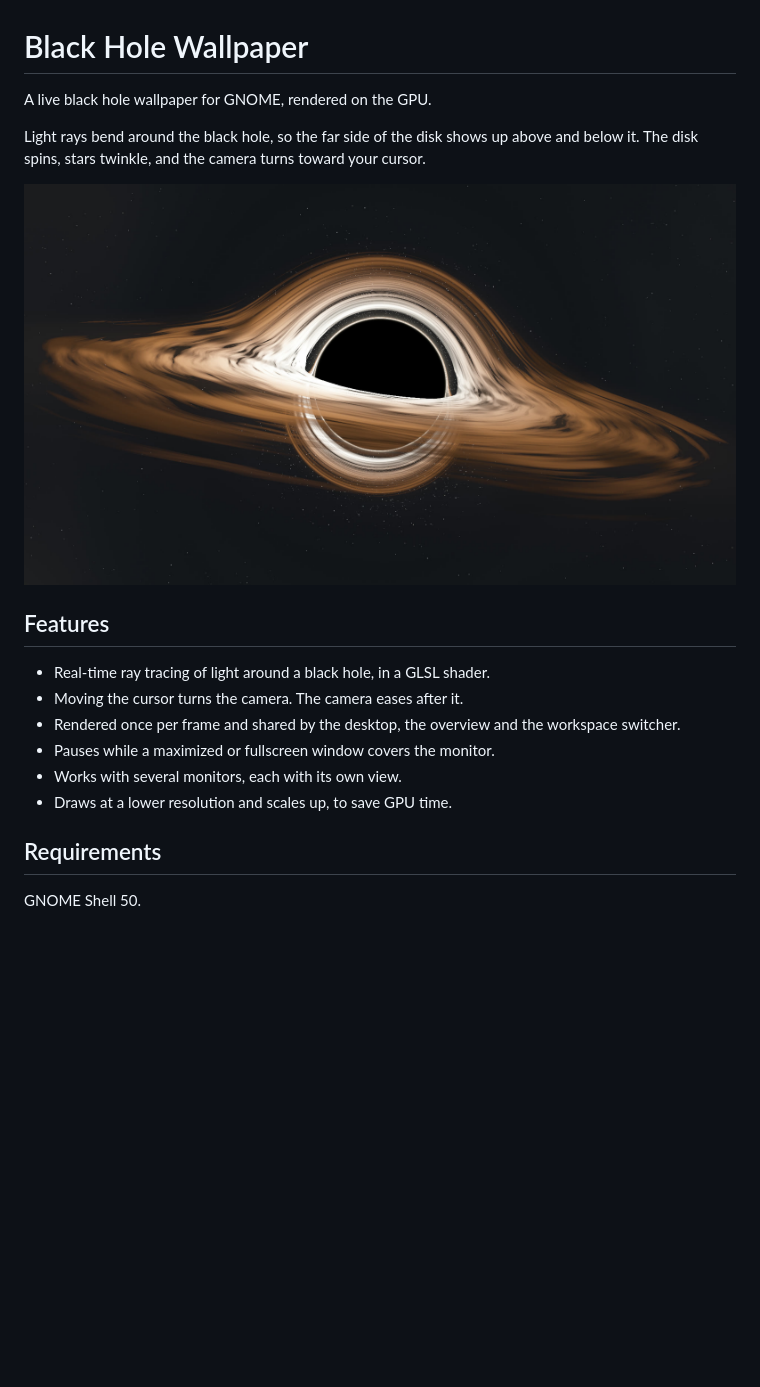
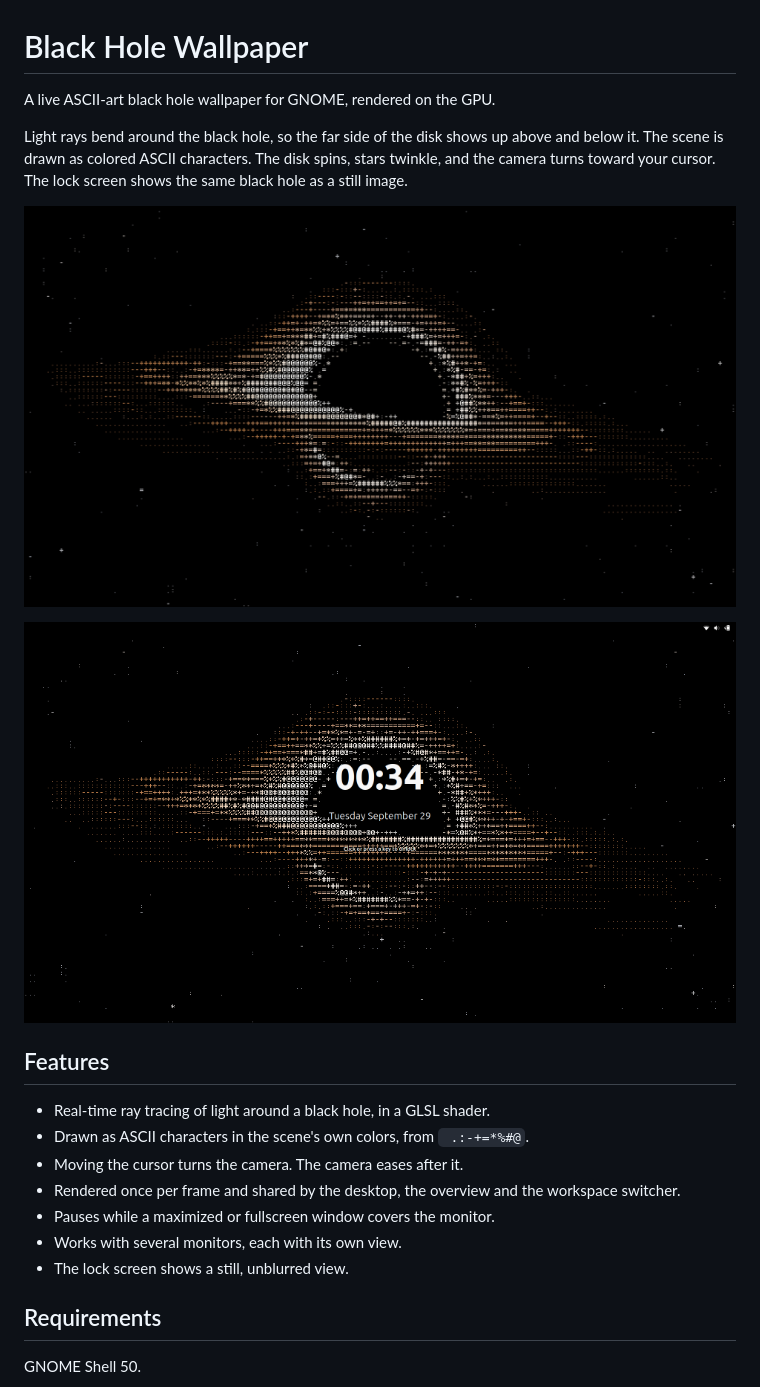
Before and after one commit to include5691/ascii_space_live_wallpapers, a Markdown page: README.md, the part around the change printed below. Drawn GitHub-style; pictures changed too: assets/lock.png (added), assets/preview.jpg (deleted), assets/preview.png (added); blank space fills up the shorter version.

Commit message:
feat: render the black hole as ascii art and show it on the lock screen

```diff
--- a/README.md
+++ b/README.md
@@ -1,19 +1,22 @@
 # Black Hole Wallpaper
 
-A live black hole wallpaper for GNOME, rendered on the GPU.
+A live ASCII-art black hole wallpaper for GNOME, rendered on the GPU.
 
-Light rays bend around the black hole, so the far side of the disk shows up above and below it. The disk spins, stars twinkle, and the camera turns toward your cursor.
+Light rays bend around the black hole, so the far side of the disk shows up above and below it. The scene is drawn as colored ASCII characters. The disk spins, stars twinkle, and the camera turns toward your cursor. The lock screen shows the same black hole as a still image.
 
-![Black Hole Wallpaper](assets/preview.jpg)
+![Black Hole Wallpaper](assets/preview.png)
+
+![Lock screen](assets/lock.png)
 
 ## Features
 
 - Real-time ray tracing of light around a black hole, in a GLSL shader.
+- Drawn as ASCII characters in the scene's own colors, from ` .:-+=*%#@`.
 - Moving the cursor turns the camera. The camera eases after it.
 - Rendered once per frame and shared by the desktop, the overview and the workspace switcher.
 - Pauses while a maximized or fullscreen window covers the monitor.
 - Works with several monitors, each with its own view.
-- Draws at a lower resolution and scales up, to save GPU time.
+- The lock screen shows a still, unblurred view.
 
 ## Requirements
 
```
Also changed, not shown: other parts of README.md (+10 -17 lines), 6 other files.
